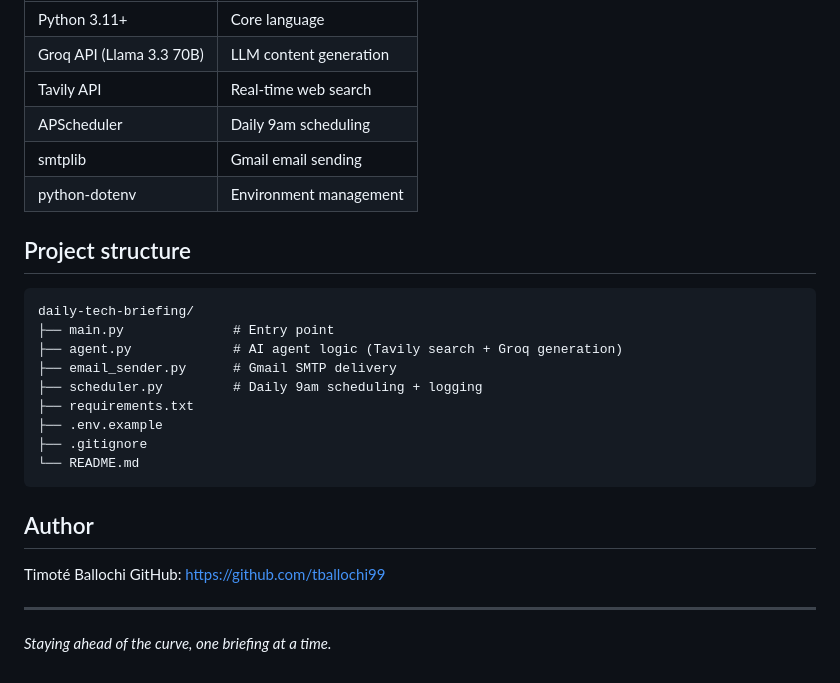
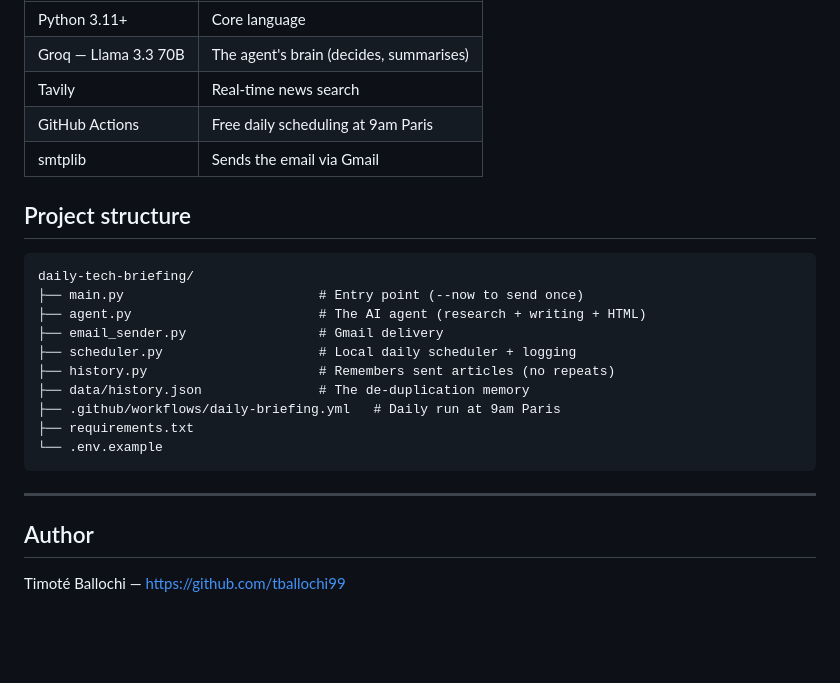
Before and after one commit to tballochi/daily-briefing, a Markdown page: README.md, the part around one of its changes. Rendered like a GitHub page; blank space fills up the shorter version.

````diff
--- a/README.md
+++ b/README.md
@@ -80,28 +88,26 @@ so the de-duplication history survives restarts.
 | Python 3.11+ | Core language |
-| Groq API (Llama 3.3 70B) | LLM content generation |
-| Tavily API | Real-time web search |
-| APScheduler | Daily 9am scheduling |
-| smtplib | Gmail email sending |
-| python-dotenv | Environment management |
+| Groq — Llama 3.3 70B | The agent's brain (decides, summarises) |
+| Tavily | Real-time news search |
+| GitHub Actions | Free daily scheduling at 9am Paris |
+| smtplib | Sends the email via Gmail |
 
 ## Project structure
 
 ```
 daily-tech-briefing/
-├── main.py              # Entry point
-├── agent.py             # AI agent logic (Tavily search + Groq generation)
-├── email_sender.py      # Gmail SMTP delivery
-├── scheduler.py         # Daily 9am scheduling + logging
+├── main.py                         # Entry point (--now to send once)
+├── agent.py                        # The AI agent (research + writing + HTML)
+├── email_sender.py                 # Gmail delivery
+├── scheduler.py                    # Local daily scheduler + logging
+├── history.py                      # Remembers sent articles (no repeats)
+├── data/history.json               # The de-duplication memory
+├── .github/workflows/daily-briefing.yml   # Daily run at 9am Paris
 ├── requirements.txt
-├── .env.example
-├── .gitignore
-└── README.md
+└── .env.example
 ```
+
+---
 
 ## Author
 
-Timoté Ballochi
-GitHub: https://github.com/tballochi99
-
----
-*Staying ahead of the curve, one briefing at a time.*
+Timoté Ballochi — https://github.com/tballochi99
````
Also changed, not shown: other parts of README.md (+58 -50 lines).
